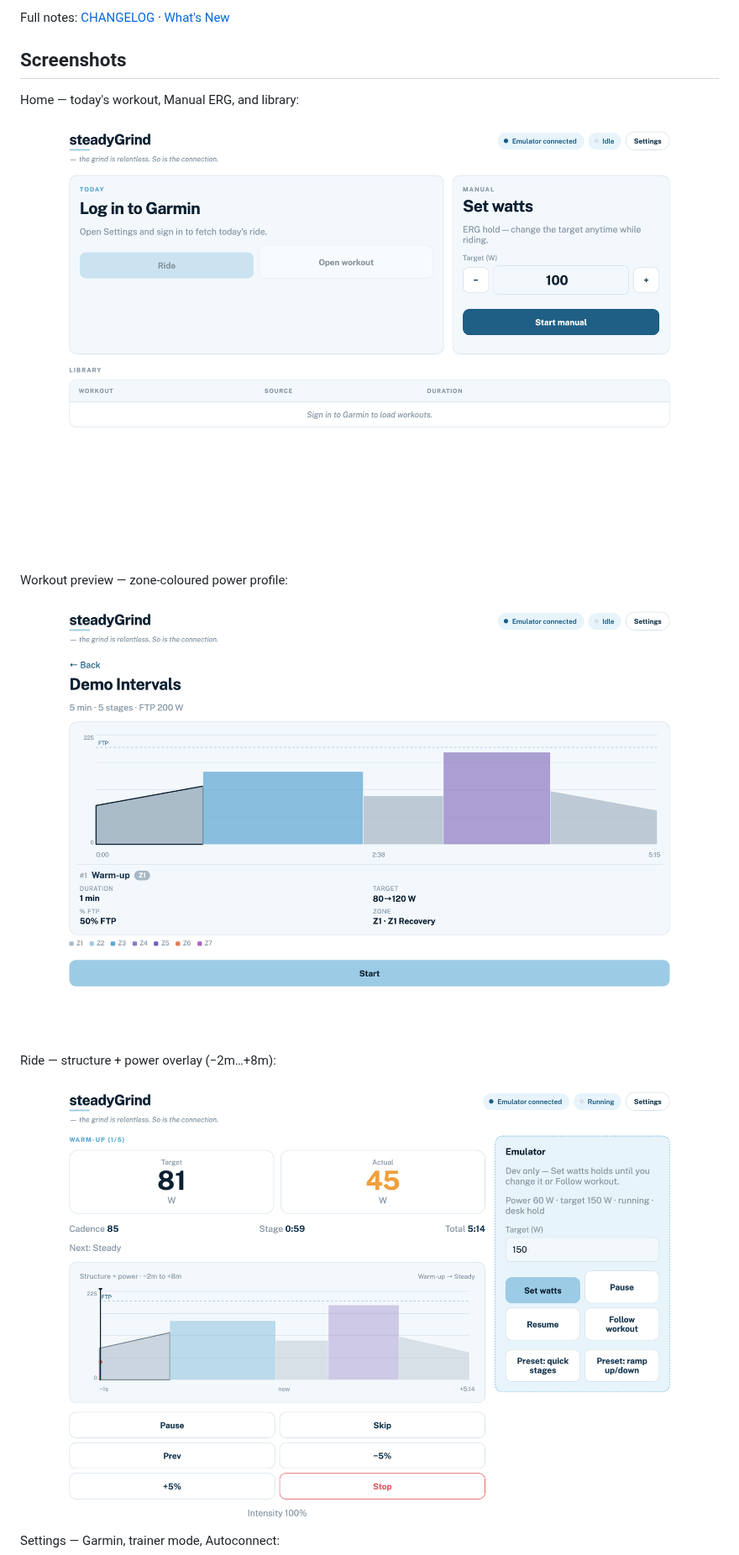
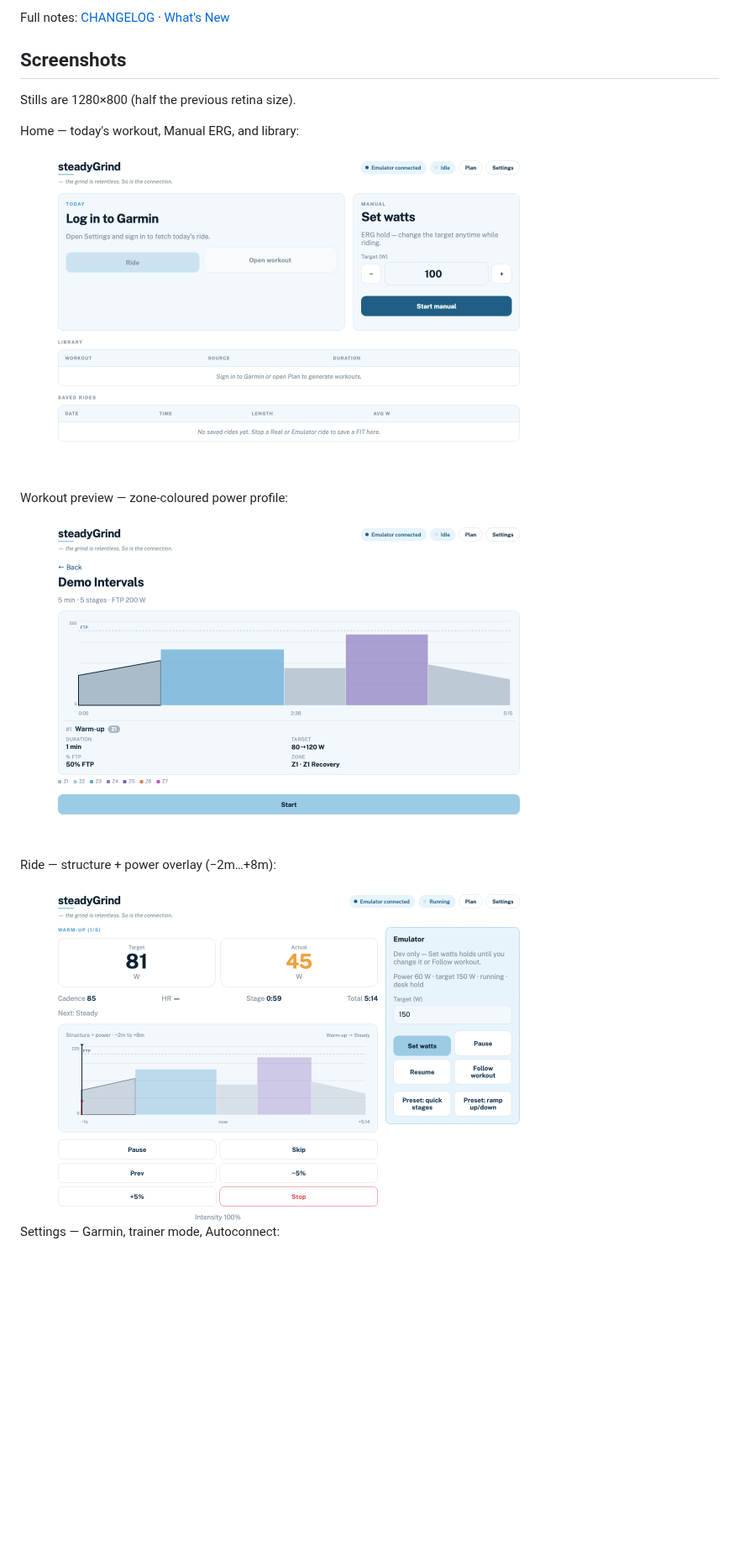
Before and after one commit to attilameget/HomeWlanTrainer, a Markdown page: README.md, the part around one of its changes. Shown at 84% size. Rendered like a GitHub page; pictures changed too: docs/screenshots/home.png, docs/screenshots/preview.png, docs/screenshots/ride.png; blank space fills up the shorter version.

```diff
--- a/README.md
+++ b/README.md
@@ -17,17 +17,19 @@ Full notes: [CHANGELOG](CHANGELOG.md) · [What's New](dist/1.1.0/WHAT_IS_NEW.md)
 
 ## Screenshots
 
+Stills are 1280×800 (half the previous retina size).
+
 Home — today's workout, Manual ERG, and library:
 
-![Home](docs/screenshots/home.png)
+<img src="docs/screenshots/home.png" alt="Home" width="640" />
 
 Workout preview — zone-coloured power profile:
 
-![Workout preview](docs/screenshots/preview.png)
+<img src="docs/screenshots/preview.png" alt="Workout preview" width="640" />
 
 Ride — structure + power overlay (−2m…+8m):
 
-![Ride](docs/screenshots/ride.png)
+<img src="docs/screenshots/ride.png" alt="Ride" width="640" />
 
 Settings — Garmin, trainer mode, Autoconnect:
 
```
Also changed, not shown: other parts of README.md (+9 -1 lines), CHANGELOG.md (+1 -0 lines), docs/screenshots/plan-active.png (added), docs/screenshots/plan.png (added), docs/screenshots/settings.png, 2 other files.
